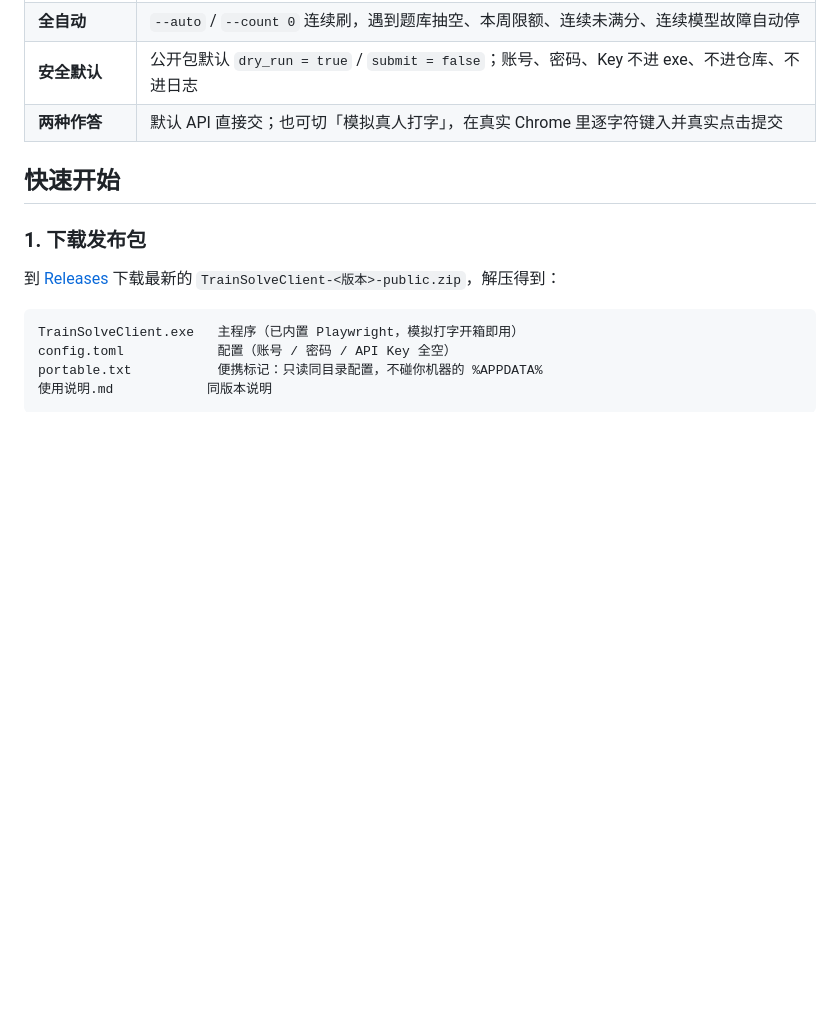
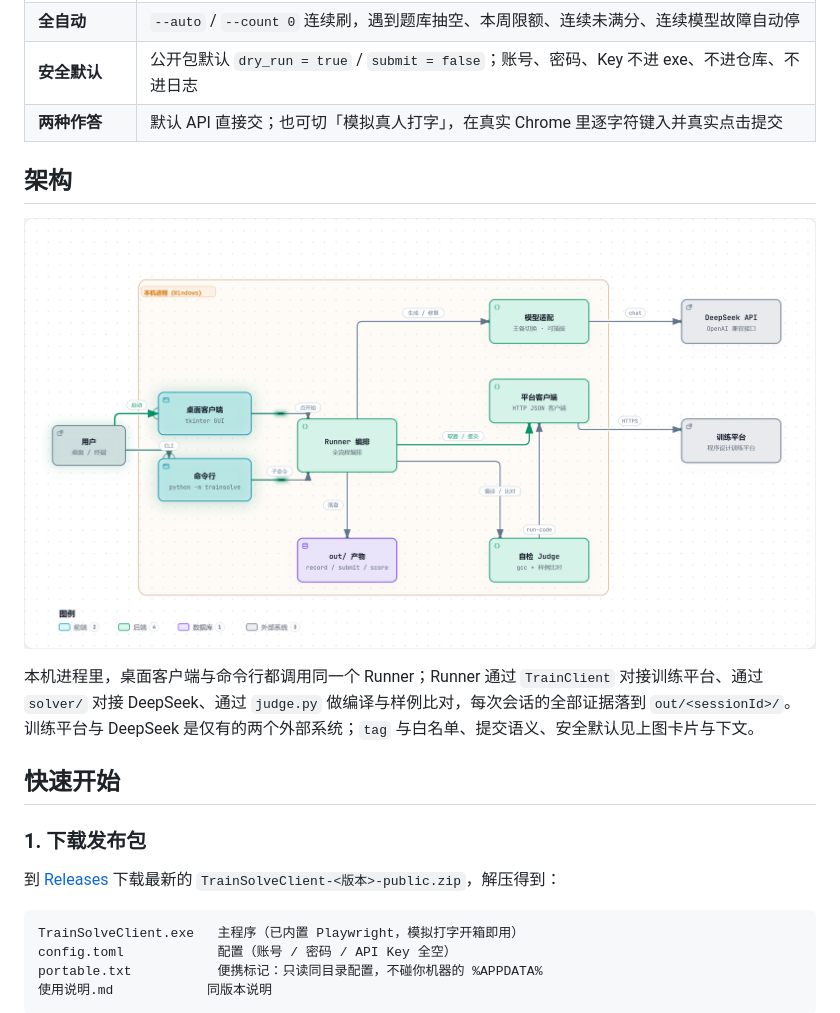
Before and after one commit to Huang0907/train-solver, a Markdown page: README.md, the part around the change. Rendered like a GitHub page; pictures changed too: docs/architecture.png (added); blank space fills up the shorter version.

Commit message:
README 加入系统架构图：
- 图由 Archify 生成，静态图存 docs/architecture.png（2752×1496，2 倍图）

- 图注说明 GUI/CLI 共用 Runner、平台与 DeepSeek 为仅有的外部系统、证据落 out/

- .archify 工作区加入 .gitignore（候选 JSON 与交互版 HTML 不入库）

```diff
--- a/README.md
+++ b/README.md
@@ -31,6 +31,12 @@
 | **全自动** | `--auto` / `--count 0` 连续刷，遇到题库抽空、本周限额、连续未满分、连续模型故障自动停 |
 | **安全默认** | 公开包默认 `dry_run = true` / `submit = false`；账号、密码、Key 不进 exe、不进仓库、不进日志 |
 | **两种作答** | 默认 API 直接交；也可切「模拟真人打字」，在真实 Chrome 里逐字符键入并真实点击提交 |
+
+## 架构
+
+![TrainSolve 系统架构](docs/architecture.png)
+
+本机进程里，桌面客户端与命令行都调用同一个 Runner；Runner 通过 `TrainClient` 对接训练平台、通过 `solver/` 对接 DeepSeek、通过 `judge.py` 做编译与样例比对，每次会话的全部证据落到 `out/<sessionId>/`。训练平台与 DeepSeek 是仅有的两个外部系统；`tag` 与白名单、提交语义、安全默认见上图卡片与下文。
 
 ## 快速开始
 
```
Also changed, not shown: 1 other file.
